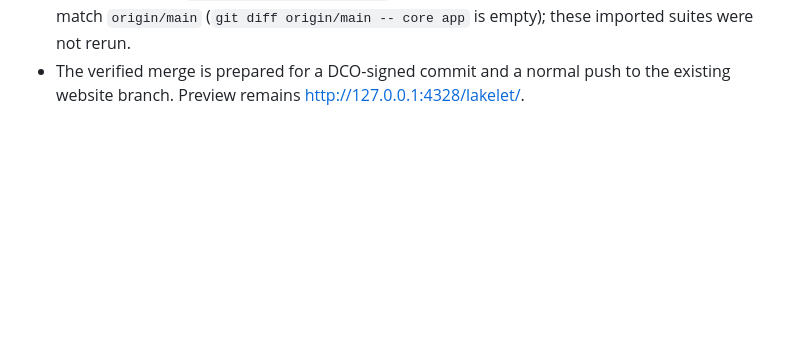
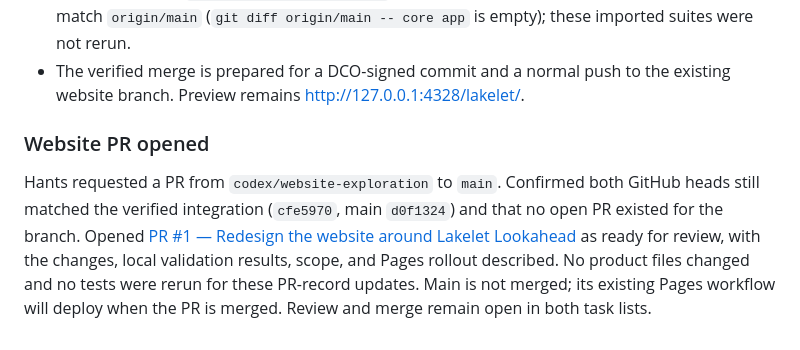
Before and after one commit to hantswilliams/lakelet, a Markdown page: build-sessions/lakelet-build-sessions_091826.md, the part around the change. Rendered like a GitHub page; blank space fills up the shorter version.

Commit message:
Record website pull request and pending review
Signed-off-by: Hants <hantsawilliams@gmail.com>

```diff
--- a/build-sessions/lakelet-build-sessions_091826.md
+++ b/build-sessions/lakelet-build-sessions_091826.md
@@ -101,3 +101,15 @@ this integration; merging the website into main and deploying it remain separate
   (`git diff origin/main -- core app` is empty); these imported suites were not rerun.
 - The verified merge is prepared for a DCO-signed commit and a normal push to the
   existing website branch. Preview remains http://127.0.0.1:4328/lakelet/.
+
+
+### Website PR opened
+
+Hants requested a PR from `codex/website-exploration` to `main`. Confirmed both
+GitHub heads still matched the verified integration (`cfe5970`, main `d0f1324`)
+and that no open PR existed for the branch. Opened
+[PR #1 — Redesign the website around Lakelet Lookahead](https://github.com/hantswilliams/lakelet/pull/1)
+as ready for review, with the changes, local validation results, scope, and Pages
+rollout described. No product files changed and no tests were rerun for these
+PR-record updates. Main is not merged; its existing Pages workflow will deploy
+when the PR is merged. Review and merge remain open in both task lists.
```
Also changed, not shown: build-sessions/TASKS.md (+1 -0 lines), web/TASKS.md (+1 -0 lines).
